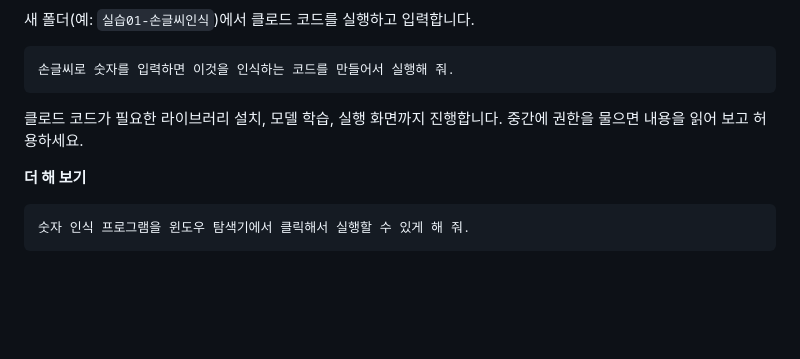
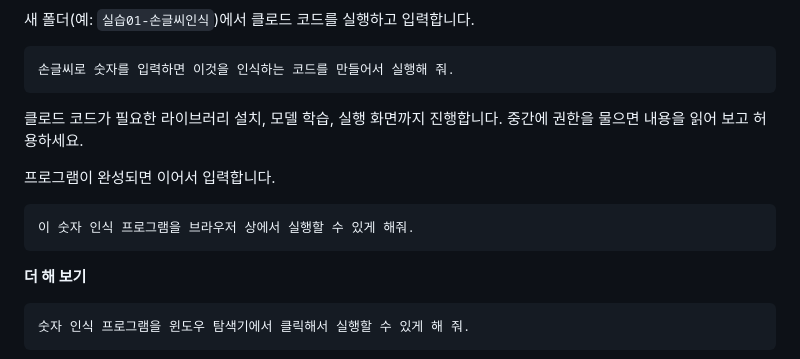
Before and after one commit to taehojo/inha, a Markdown page: 1차시-기초다지기/README.md, the part around the change. Rendered like a GitHub page; blank space fills up the shorter version.

Commit message:
1차시 실습 01: 브라우저에서 실행하는 후속 프롬프트 추가
손글씨 인식 프로그램을 만든 뒤 "이 숫자 인식 프로그램을 브라우저 상에서
실행할 수 있게 해줘."를 이어서 입력하도록 했다.

Co-Authored-By: Claude Opus 5.5 <noreply@anthropic.com>

````diff
--- a/1차시-기초다지기/README.md
+++ b/1차시-기초다지기/README.md
@@ -74,6 +74,12 @@
 ```
 
 클로드 코드가 필요한 라이브러리 설치, 모델 학습, 실행 화면까지 진행합니다. 중간에 권한을 물으면 내용을 읽어 보고 허용하세요.
+
+프로그램이 완성되면 이어서 입력합니다.
+
+```
+이 숫자 인식 프로그램을 브라우저 상에서 실행할 수 있게 해줘.
+```
 
 **더 해 보기**
 
````
